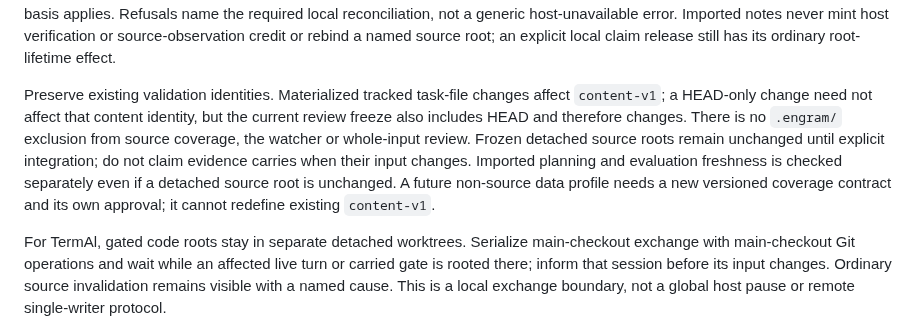
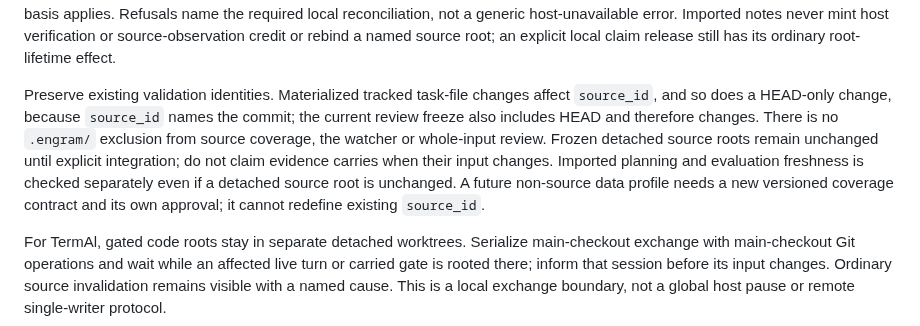
Before and after one commit to grlap/Engram, a Markdown page: docs/features/git-task-sync.md, the part around the change. Drawn GitHub-style.

Commit message:
Describe task-file changes through source_id instead of content-v1 in the task sync design
Co-Authored-By: Claude Opus 5.5 <noreply@anthropic.com>

```diff
--- a/docs/features/git-task-sync.md
+++ b/docs/features/git-task-sync.md
@@ -617,14 +617,14 @@ host verification or source-observation credit or rebind a named source root;
 an explicit local claim release still has its ordinary root-lifetime effect.
 
 Preserve existing validation identities. Materialized tracked task-file changes
-affect `content-v1`; a HEAD-only change need not affect that content identity,
-but the current review freeze also includes HEAD and therefore changes. There
+affect `source_id`, and so does a HEAD-only change, because `source_id` names the
+commit; the current review freeze also includes HEAD and therefore changes. There
 is no `.engram/` exclusion from source coverage, the watcher or whole-input
 review. Frozen detached source roots remain unchanged until explicit integration;
 do not claim evidence carries when their input changes. Imported planning and
 evaluation freshness is checked separately even if a detached source root is
 unchanged. A future non-source data profile needs a new versioned coverage
-contract and its own approval; it cannot redefine existing `content-v1`.
+contract and its own approval; it cannot redefine existing `source_id`.
 
 For TermAl, gated code roots stay in separate detached worktrees. Serialize
 main-checkout exchange with main-checkout Git operations and wait while an
```
